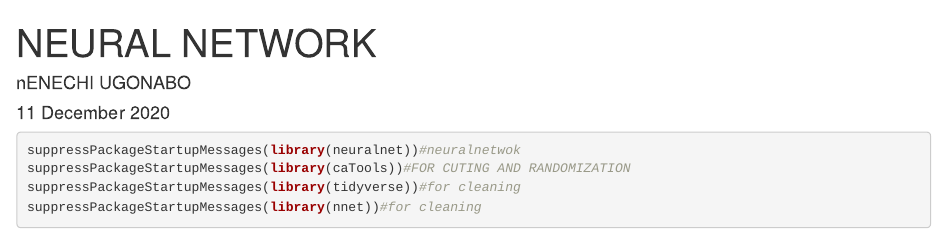
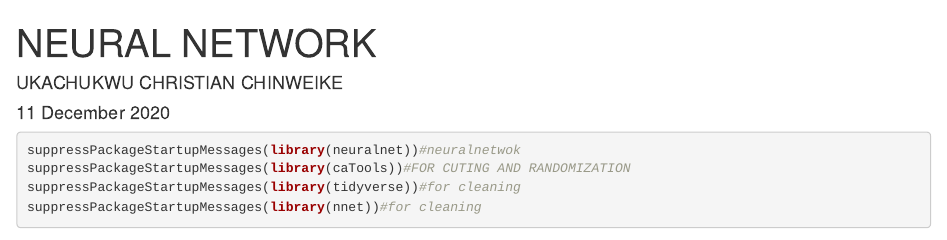
Before and after one commit to kokovariax/TEST, an R Markdown document (neural_networking[1].Rmd): the page in a window 1100 px wide, from its top. Rendered offline with R 4.5, knitr and Pandoc, with nearby package versions; some code elsewhere in the file could not run offline.

Commit message:
Update neural_networking[1].Rmd

```diff
--- a/neural_networking[1].Rmd
+++ b/neural_networking[1].Rmd
@@ -1,6 +1,6 @@
 ---
 title: "NEURAL NETWORK"
-author: "nENECHI UGONABO"
+author: "UKACHUKWU CHRISTIAN CHINWEIKE"
 date: "11 December 2020"
 output: html_document
 ---
```
